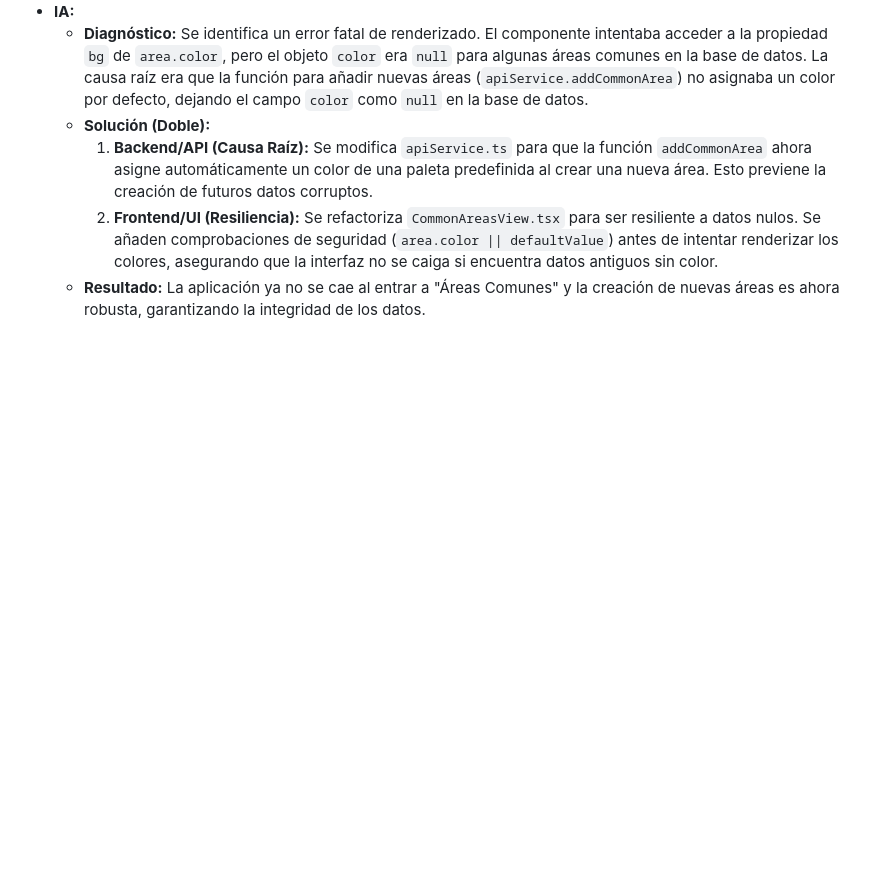
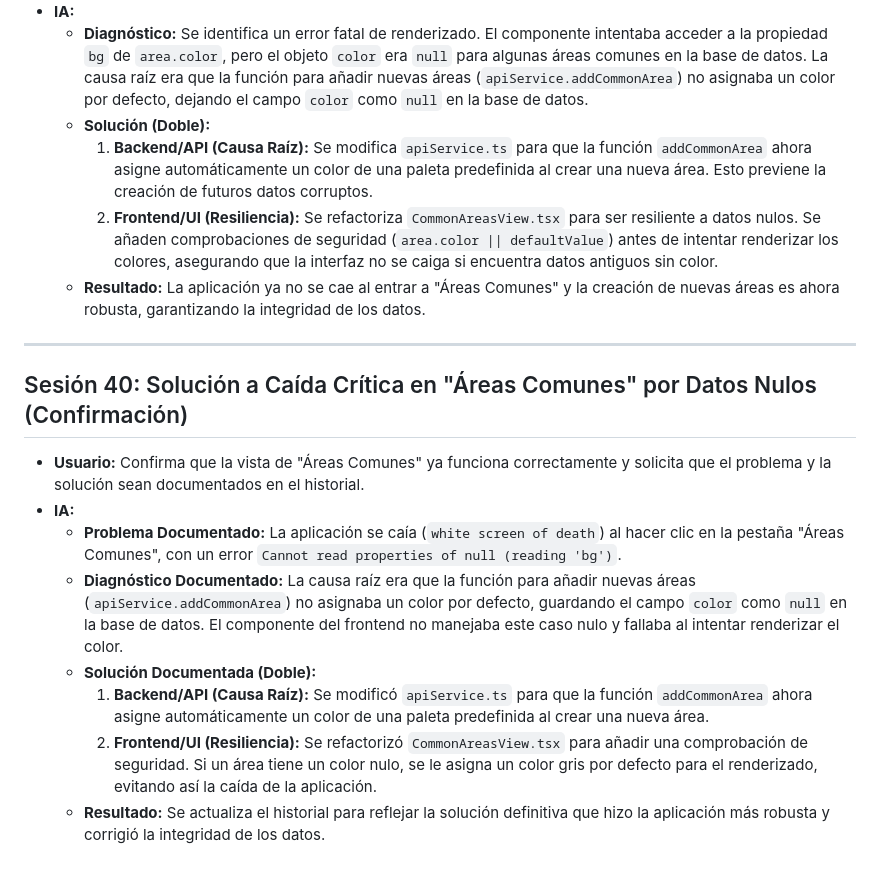
Before and after one commit to mauriciop-dev/PAIC, a Markdown page: HISTORIAL_CONVERSACION.md, the part around the change. Rendered like a GitHub page; blank space fills up the shorter version.

Commit message:
feat: Document critical bug fix for common areas
Documented the critical bug where the "Common Areas" view crashed due to null color data. The fix involved updating the backend to assign default colors and the frontend to handle null values gracefully.

```diff
--- a/HISTORIAL_CONVERSACION.md
+++ b/HISTORIAL_CONVERSACION.md
@@ -408,3 +408,15 @@
         1.  **Backend/API (Causa Raíz):** Se modifica `apiService.ts` para que la función `addCommonArea` ahora asigne automáticamente un color de una paleta predefinida al crear una nueva área. Esto previene la creación de futuros datos corruptos.
         2.  **Frontend/UI (Resiliencia):** Se refactoriza `CommonAreasView.tsx` para ser resiliente a datos nulos. Se añaden comprobaciones de seguridad (`area.color || defaultValue`) antes de intentar renderizar los colores, asegurando que la interfaz no se caiga si encuentra datos antiguos sin color.
     -   **Resultado:** La aplicación ya no se cae al entrar a "Áreas Comunes" y la creación de nuevas áreas es ahora robusta, garantizando la integridad de los datos.
+---
+
+## Sesión 40: Solución a Caída Crítica en "Áreas Comunes" por Datos Nulos (Confirmación)
+
+-   **Usuario:** Confirma que la vista de "Áreas Comunes" ya funciona correctamente y solicita que el problema y la solución sean documentados en el historial.
+-   **IA:**
+    -   **Problema Documentado:** La aplicación se caía (`white screen of death`) al hacer clic en la pestaña "Áreas Comunes", con un error `Cannot read properties of null (reading 'bg')`.
+    -   **Diagnóstico Documentado:** La causa raíz era que la función para añadir nuevas áreas (`apiService.addCommonArea`) no asignaba un color por defecto, guardando el campo `color` como `null` en la base de datos. El componente del frontend no manejaba este caso nulo y fallaba al intentar renderizar el color.
+    -   **Solución Documentada (Doble):**
+        1.  **Backend/API (Causa Raíz):** Se modificó `apiService.ts` para que la función `addCommonArea` ahora asigne automáticamente un color de una paleta predefinida al crear una nueva área.
+        2.  **Frontend/UI (Resiliencia):** Se refactorizó `CommonAreasView.tsx` para añadir una comprobación de seguridad. Si un área tiene un color nulo, se le asigna un color gris por defecto para el renderizado, evitando así la caída de la aplicación.
+    -   **Resultado:** Se actualiza el historial para reflejar la solución definitiva que hizo la aplicación más robusta y corrigió la integridad de los datos.
```
